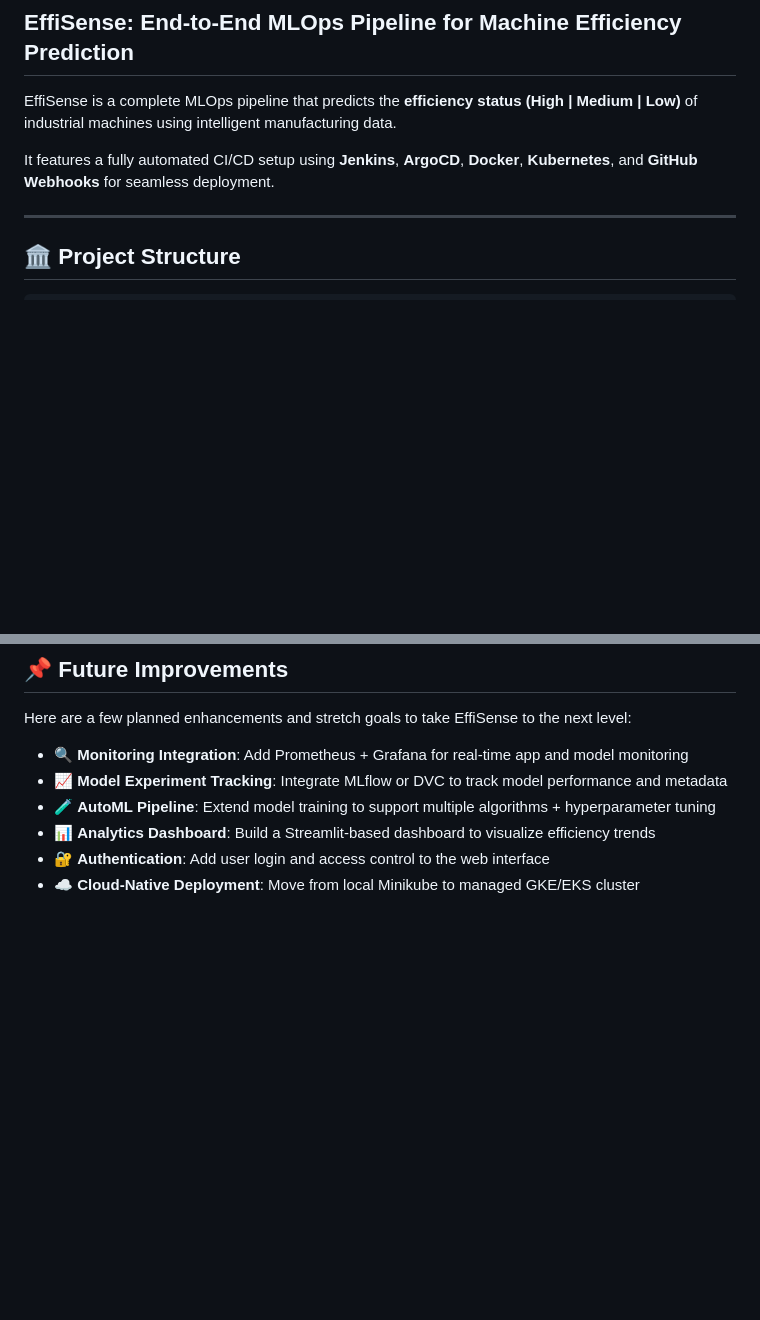
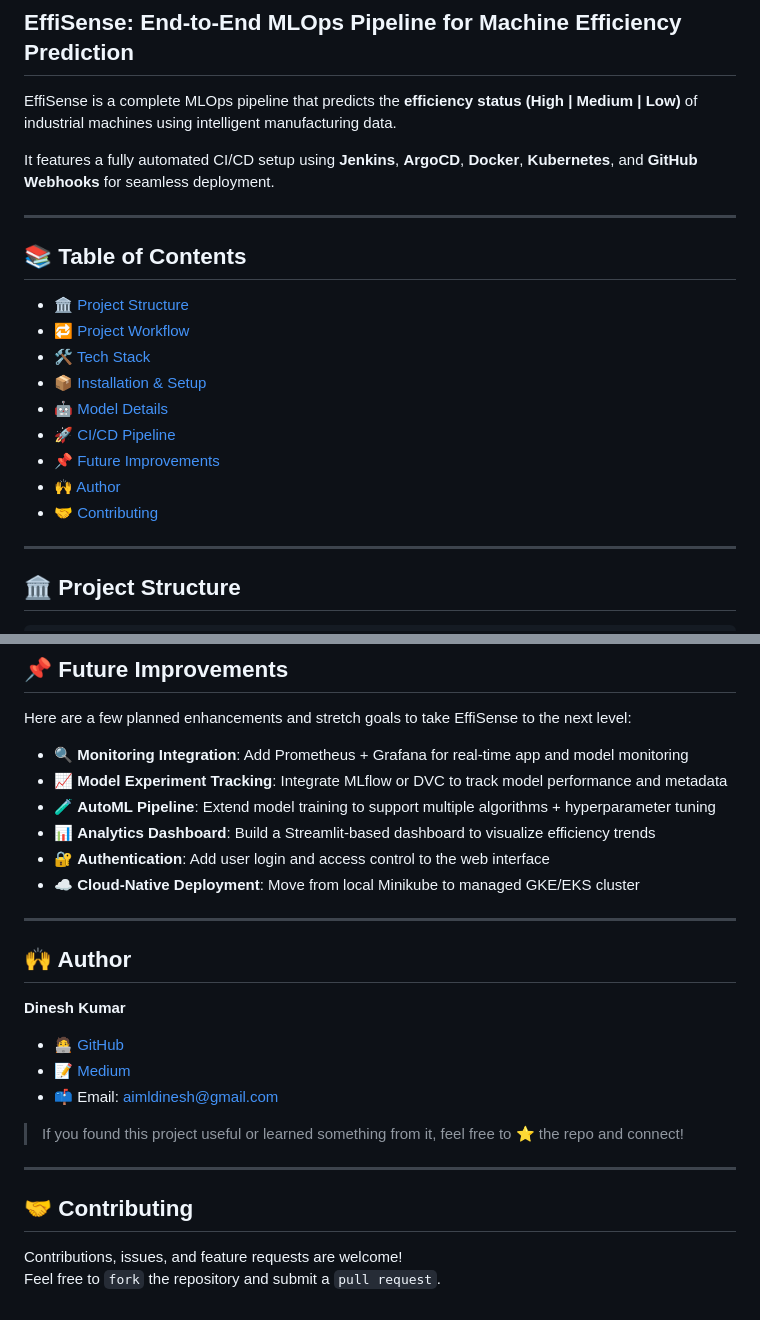
Before and after one commit to aimldinesh/EffiSense, a Markdown page: README.md, 2 parts joined by grey strips. Drawn GitHub-style; blank space fills up the shorter version.

```diff
--- a/README.md
+++ b/README.md
@@ -3,6 +9,19 @@
 EffiSense is a complete MLOps pipeline that predicts the **efficiency status (High | Medium | Low)** of industrial machines using intelligent manufacturing data.
 
 It features a fully automated CI/CD setup using **Jenkins**, **ArgoCD**, **Docker**, **Kubernetes**, and **GitHub Webhooks** for seamless deployment.
+
+---
+## 📚 Table of Contents
+
+- [🏛️ Project Structure](#-project-structure)
+- [🔁 Project Workflow](#-project-workflow)
+- [🛠️ Tech Stack](#-tech-stack)
+- [📦 Installation & Setup](#-installation--setup)
+- [🤖 Model Details](#-model-details)
+- [🚀 CI/CD Pipeline](#-cicd-pipeline)
+- [📌 Future Improvements](#-future-improvements)
+- [🙌 Author](#-author)
+- [🤝 Contributing](#-contributing)
 
 ---
 
@@ -146,3 +207,20 @@ Here are a few planned enhancements and stretch goals to take EffiSense to the n
 - 📊 **Analytics Dashboard**: Build a Streamlit-based dashboard to visualize efficiency trends
 - 🔐 **Authentication**: Add user login and access control to the web interface
 - ☁️ **Cloud-Native Deployment**: Move from local Minikube to managed GKE/EKS cluster
+
+---
+## 🙌 Author
+
+**Dinesh Kumar**
+- 🧑‍💻 [GitHub](https://github.com/aimldinesh)
+- 📝 [Medium](https://medium.com/@aimldinesh)
+- 📫 Email: aimldinesh@gmail.com
+
+> If you found this project useful or learned something from it, feel free to ⭐ the repo and connect!
+
+---
+
+## 🤝 Contributing
+
+Contributions, issues, and feature requests are welcome!
+Feel free to `fork` the repository and submit a `pull request`.
```
Also changed, not shown: other parts of README.md (+48 -0 lines).
